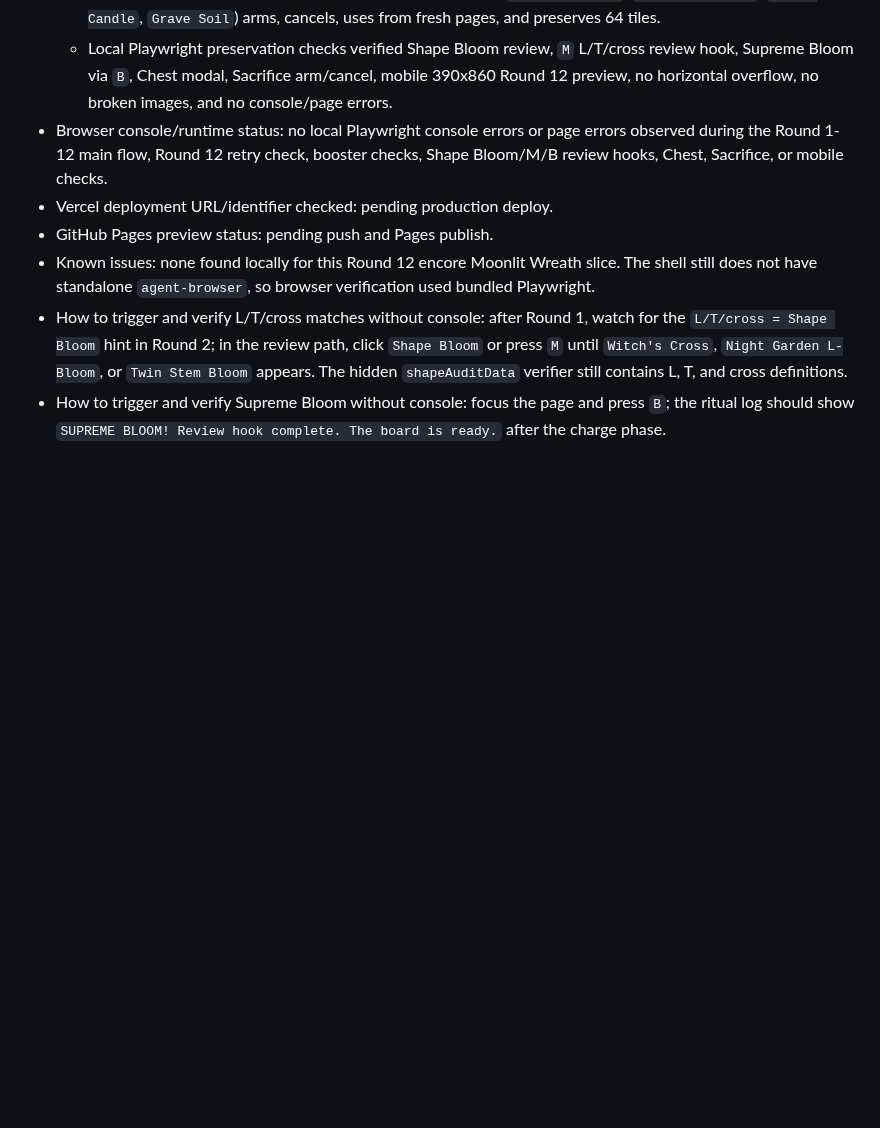
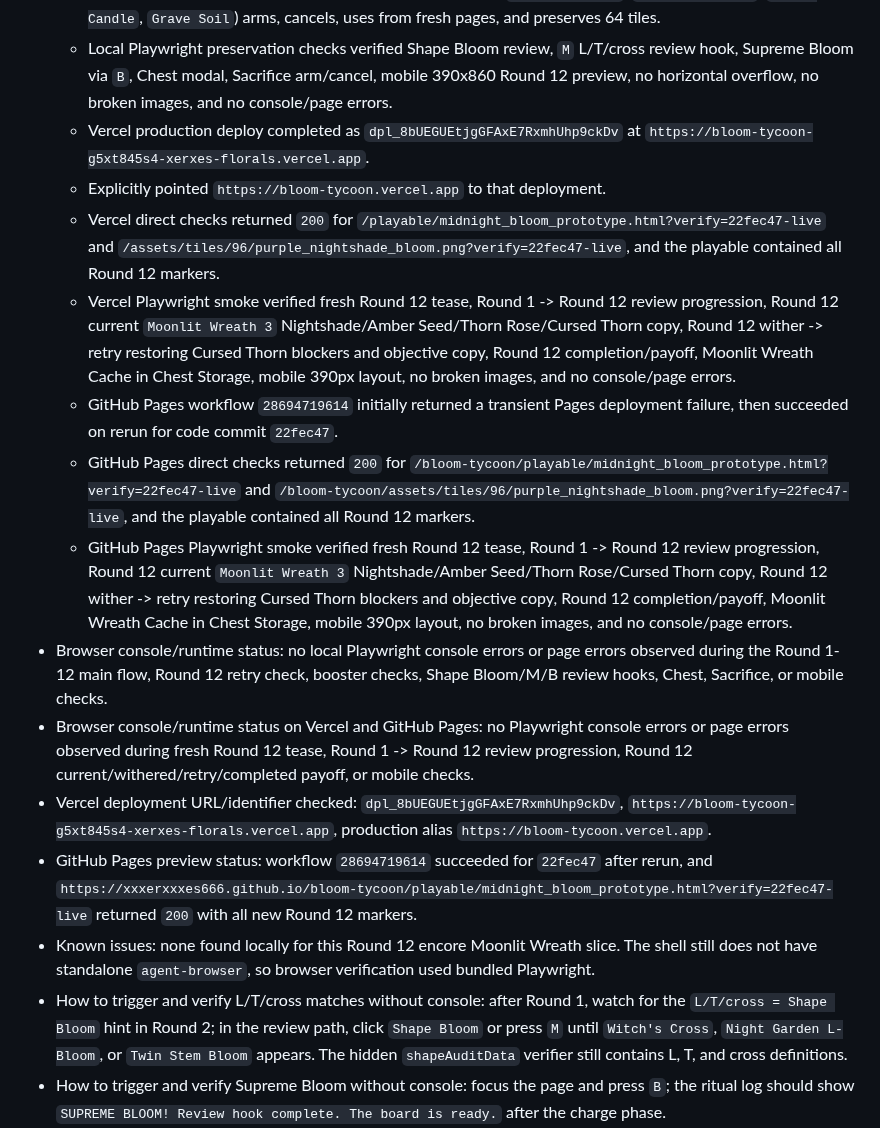
Before and after one commit to xxxerxxxes666/bloom-tycoon, a Markdown page: docs/codex_build_notes.md, the part around the change. Drawn GitHub-style; blank space fills up the shorter version.

Commit message:
docs: finalize round twelve live status [skip ci]

```diff
--- a/docs/codex_build_notes.md
+++ b/docs/codex_build_notes.md
@@ -1378,9 +1378,17 @@
   - Local Playwright main flow verified fresh Round 1 path, Round 12 `tease`, Round 1 win -> reward -> Round 2, Round 2 fail -> retry, Round 2 restored Cursed Thorn objective, Round 3 completion/payoff, Round 4 completion/payoff, Round 5 completion/payoff, Round 6 completion/payoff, Round 7 completion/payoff, Round 8 completion/payoff, Round 9 completion/payoff, Round 10 completion/payoff, Round 11 completion/payoff, Round 12 current `Moonlit Wreath 3` Nightshade/Amber Seed/Thorn Rose/Cursed Thorn higher-stakes copy, Round 12 wither -> retry restoring Round 12 Cursed Thorn objective and moves, Round 12 completion/payoff, Moonlit Wreath Cache in Chest Storage, 64 tiles, no broken images, and no console/page errors.
   - Local Playwright preservation checks verified each booster (`Pruning Shears`, `Moonwater Flask`, `Black Candle`, `Grave Soil`) arms, cancels, uses from fresh pages, and preserves 64 tiles.
   - Local Playwright preservation checks verified Shape Bloom review, `M` L/T/cross review hook, Supreme Bloom via `B`, Chest modal, Sacrifice arm/cancel, mobile 390x860 Round 12 preview, no horizontal overflow, no broken images, and no console/page errors.
+  - Vercel production deploy completed as `dpl_8bUEGUEtjgGFAxE7RxmhUhp9ckDv` at `https://bloom-tycoon-g5xt845s4-xerxes-florals.vercel.app`.
+  - Explicitly pointed `https://bloom-tycoon.vercel.app` to that deployment.
+  - Vercel direct checks returned `200` for `/playable/midnight_bloom_prototype.html?verify=22fec47-live` and `/assets/tiles/96/purple_nightshade_bloom.png?verify=22fec47-live`, and the playable contained all Round 12 markers.
+  - Vercel Playwright smoke verified fresh Round 12 tease, Round 1 -> Round 12 review progression, Round 12 current `Moonlit Wreath 3` Nightshade/Amber Seed/Thorn Rose/Cursed Thorn copy, Round 12 wither -> retry restoring Cursed Thorn blockers and objective copy, Round 12 completion/payoff, Moonlit Wreath Cache in Chest Storage, mobile 390px layout, no broken images, and no console/page errors.
+  - GitHub Pages workflow `28694719614` initially returned a transient Pages deployment failure, then succeeded on rerun for code commit `22fec47`.
+  - GitHub Pages direct checks returned `200` for `/bloom-tycoon/playable/midnight_bloom_prototype.html?verify=22fec47-live` and `/bloom-tycoon/assets/tiles/96/purple_nightshade_bloom.png?verify=22fec47-live`, and the playable contained all Round 12 markers.
+  - GitHub Pages Playwright smoke verified fresh Round 12 tease, Round 1 -> Round 12 review progression, Round 12 current `Moonlit Wreath 3` Nightshade/Amber Seed/Thorn Rose/Cursed Thorn copy, Round 12 wither -> retry restoring Cursed Thorn blockers and objective copy, Round 12 completion/payoff, Moonlit Wreath Cache in Chest Storage, mobile 390px layout, no broken images, and no console/page errors.
 - Browser console/runtime status: no local Playwright console errors or page errors observed during the Round 1-12 main flow, Round 12 retry check, booster checks, Shape Bloom/M/B review hooks, Chest, Sacrifice, or mobile checks.
-- Vercel deployment URL/identifier checked: pending production deploy.
-- GitHub Pages preview status: pending push and Pages publish.
+- Browser console/runtime status on Vercel and GitHub Pages: no Playwright console errors or page errors observed during fresh Round 12 tease, Round 1 -> Round 12 review progression, Round 12 current/withered/retry/completed payoff, or mobile checks.
+- Vercel deployment URL/identifier checked: `dpl_8bUEGUEtjgGFAxE7RxmhUhp9ckDv`, `https://bloom-tycoon-g5xt845s4-xerxes-florals.vercel.app`, production alias `https://bloom-tycoon.vercel.app`.
+- GitHub Pages preview status: workflow `28694719614` succeeded for `22fec47` after rerun, and `https://xxxerxxxes666.github.io/bloom-tycoon/playable/midnight_bloom_prototype.html?verify=22fec47-live` returned `200` with all new Round 12 markers.
 - Known issues: none found locally for this Round 12 encore Moonlit Wreath slice. The shell still does not have standalone `agent-browser`, so browser verification used bundled Playwright.
 - How to trigger and verify L/T/cross matches without console: after Round 1, watch for the `L/T/cross = Shape Bloom` hint in Round 2; in the review path, click `Shape Bloom` or press `M` until `Witch's Cross`, `Night Garden L-Bloom`, or `Twin Stem Bloom` appears. The hidden `shapeAuditData` verifier still contains L, T, and cross definitions.
 - How to trigger and verify Supreme Bloom without console: focus the page and press `B`; the ritual log should show `SUPREME BLOOM! Review hook complete. The board is ready.` after the charge phase.
```
